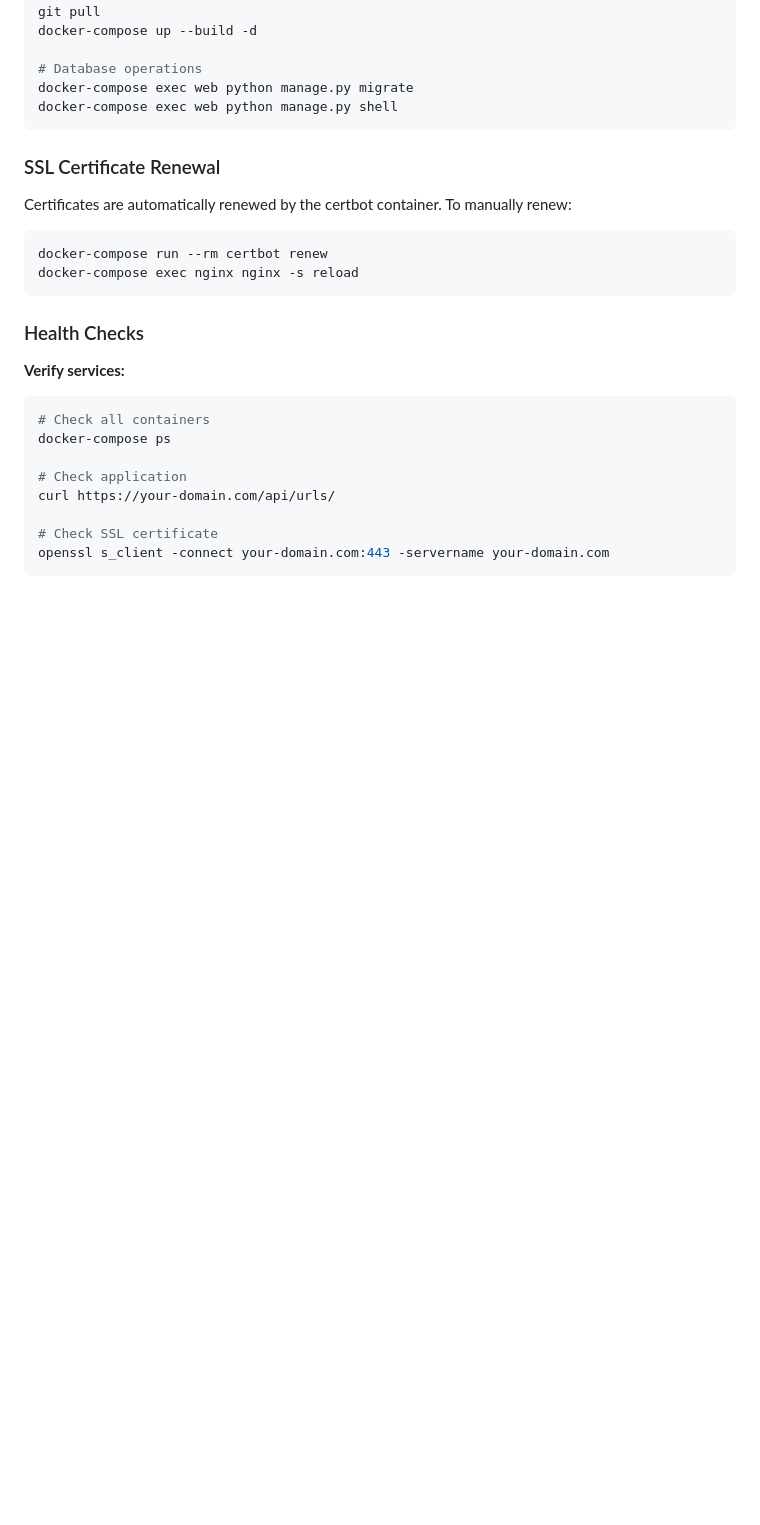
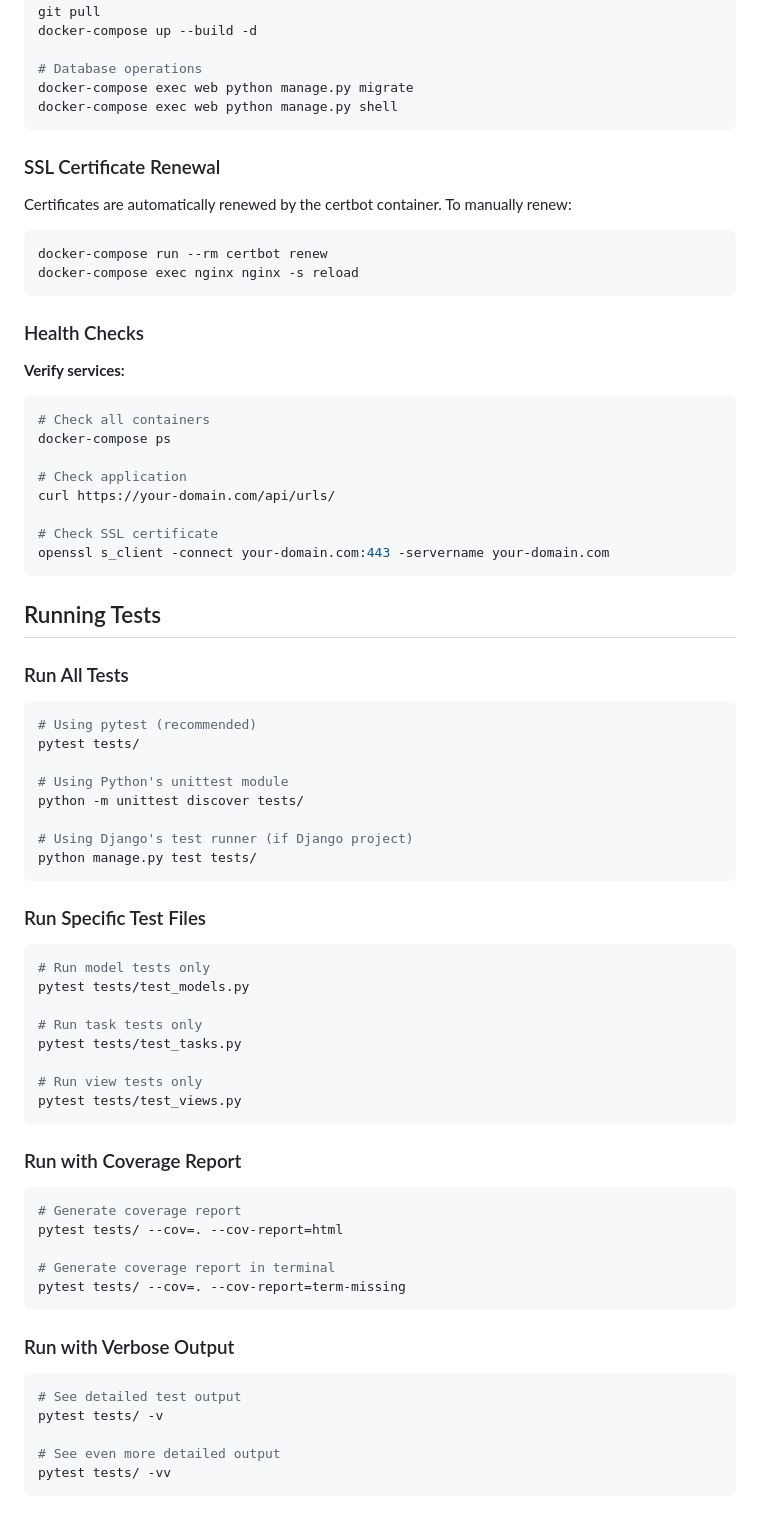
Before and after one commit to Altroo/urlchecker, a Markdown page: README.md, the part around the change. Drawn GitHub-style; blank space fills up the shorter version.

Commit message:
added test section in readme.md

````diff
--- a/README.md
+++ b/README.md
@@ -578,14 +578,12 @@ docker-compose exec web python manage.py migrate
 docker-compose exec web python manage.py shell
 ```
 
-
 ### SSL Certificate Renewal
 Certificates are automatically renewed by the certbot container. To manually renew:
 ```shell script
 docker-compose run --rm certbot renew
 docker-compose exec nginx nginx -s reload
 ```
-
 
 ### Health Checks
 **Verify services:**
@@ -599,3 +597,50 @@ curl https://your-domain.com/api/urls/
 # Check SSL certificate
 openssl s_client -connect your-domain.com:443 -servername your-domain.com
 ```
+
+## Running Tests
+
+### Run All Tests
+```bash
+# Using pytest (recommended)
+pytest tests/
+
+# Using Python's unittest module
+python -m unittest discover tests/
+
+# Using Django's test runner (if Django project)
+python manage.py test tests/
+```
+
+### Run Specific Test Files
+
+```bash
+# Run model tests only
+pytest tests/test_models.py
+
+# Run task tests only
+pytest tests/test_tasks.py
+
+# Run view tests only
+pytest tests/test_views.py
+```
+
+### Run with Coverage Report
+
+```bash
+# Generate coverage report
+pytest tests/ --cov=. --cov-report=html
+
+# Generate coverage report in terminal
+pytest tests/ --cov=. --cov-report=term-missing
+```
+
+### Run with Verbose Output
+
+```bash
+# See detailed test output
+pytest tests/ -v
+
+# See even more detailed output
+pytest tests/ -vv
+```
````
